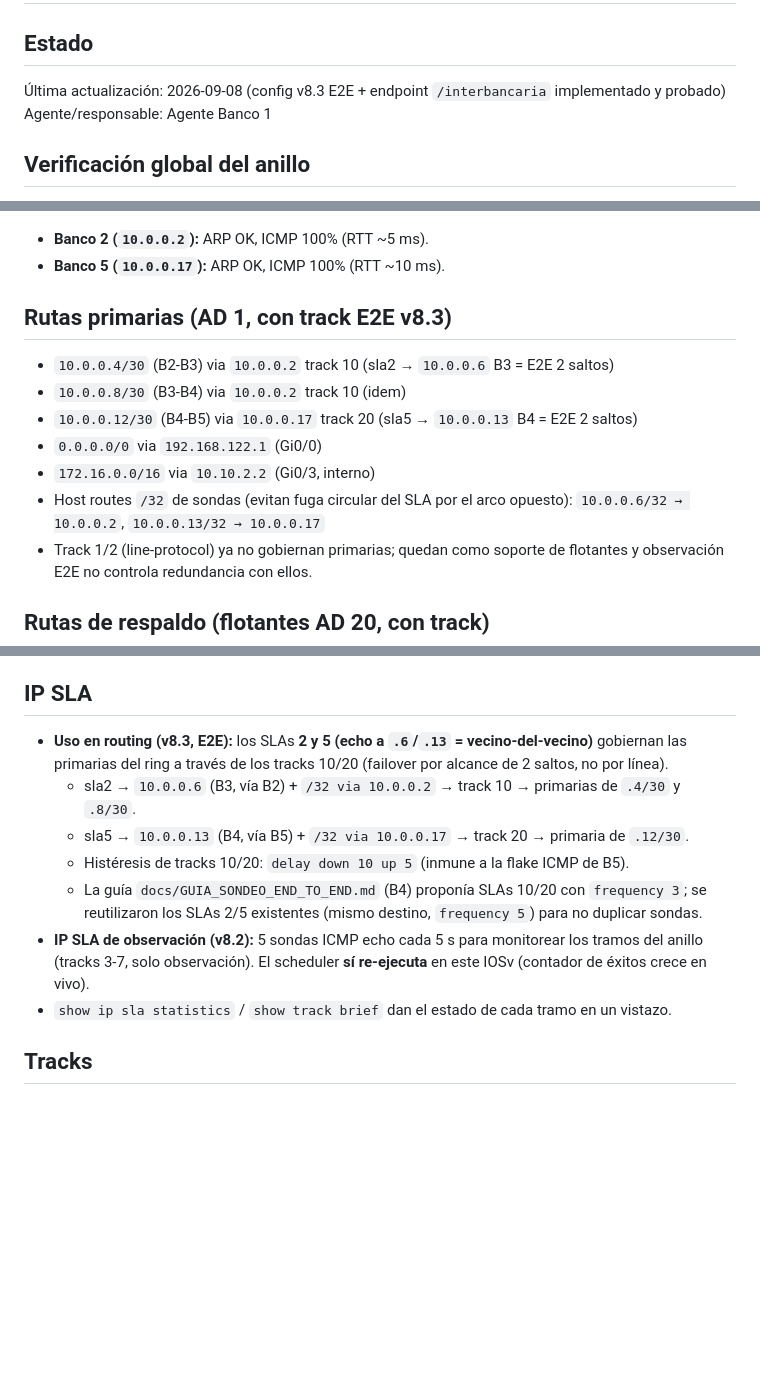
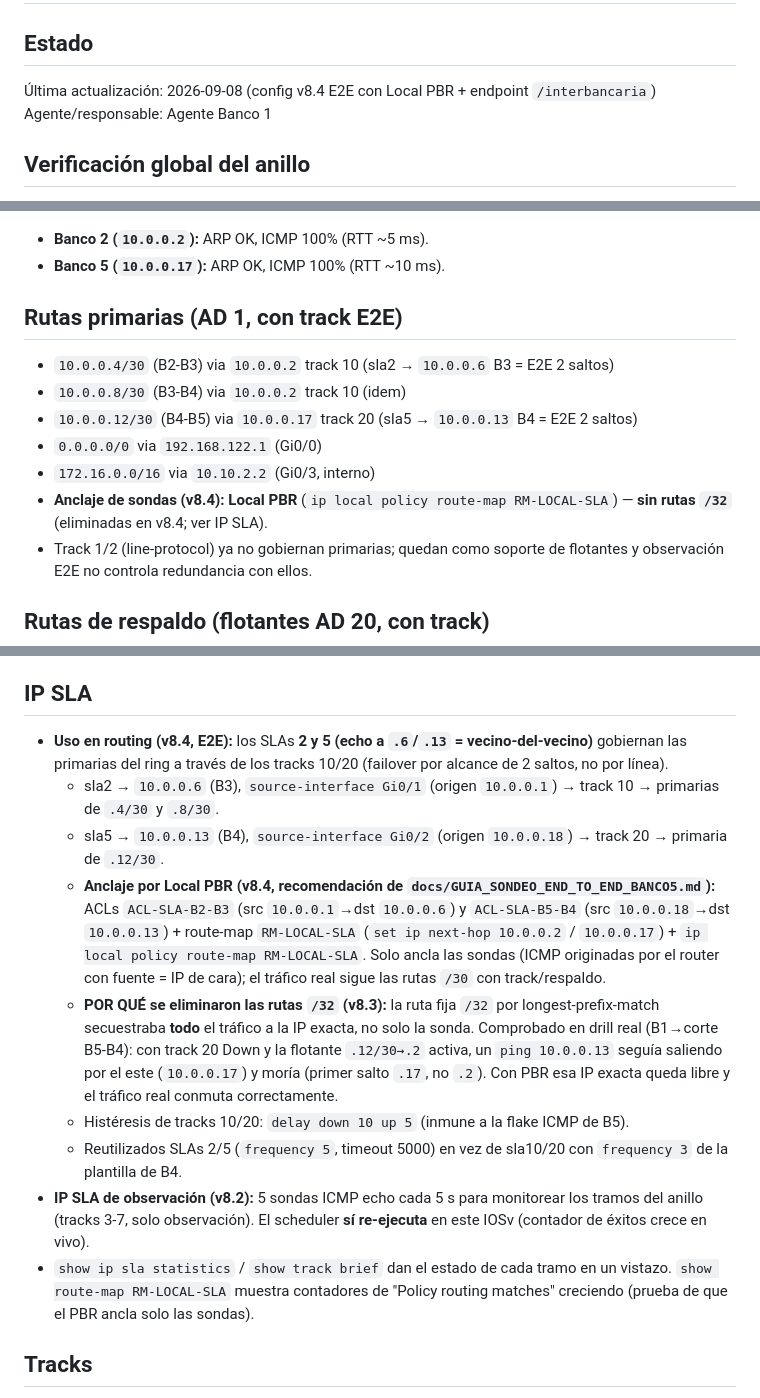
Before and after one commit to CarlosL62/red-bancaria, a Markdown page: _coord_temp/BANCO1.md, 3 parts joined by grey strips. Rendered like a GitHub page; blank space fills up the shorter version.

Commit message:
B1: v8.4 E2E con Local PBR (anclaje de sondas sin /32, per guia B5); persistido y validado con rearranque

```diff
--- a/_coord_temp/BANCO1.md
+++ b/_coord_temp/BANCO1.md
@@ -1,7 +1,7 @@
 # Banco 1 (Banca minorista con sucursales)
 
 ## Estado
-Última actualización: 2026-09-08 (config v8.3 E2E + endpoint `/interbancaria` implementado y probado)
+Última actualización: 2026-09-08 (config v8.4 E2E con Local PBR + endpoint `/interbancaria`)
 Agente/responsable: Agente Banco 1
 
 ## Verificación global del anillo
@@ -72,13 +72,13 @@ Cambio importante vs 2026-09-07: **el segmento `10.0.0.8/30` (B3-B4) ya es alcan
 * **Banco 2 (`10.0.0.2`):** ARP OK, ICMP 100% (RTT ~5 ms).
 * **Banco 5 (`10.0.0.17`):** ARP OK, ICMP 100% (RTT ~10 ms).
 
-## Rutas primarias (AD 1, con track E2E v8.3)
+## Rutas primarias (AD 1, con track E2E)
 * `10.0.0.4/30` (B2-B3) via `10.0.0.2` track 10 (sla2 → `10.0.0.6` B3 = E2E 2 saltos)
 * `10.0.0.8/30` (B3-B4) via `10.0.0.2` track 10 (idem)
 * `10.0.0.12/30` (B4-B5) via `10.0.0.17` track 20 (sla5 → `10.0.0.13` B4 = E2E 2 saltos)
 * `0.0.0.0/0` via `192.168.122.1` (Gi0/0)
 * `172.16.0.0/16` via `10.10.2.2` (Gi0/3, interno)
-* Host routes `/32` de sondas (evitan fuga circular del SLA por el arco opuesto): `10.0.0.6/32 → 10.0.0.2`, `10.0.0.13/32 → 10.0.0.17`
+* **Anclaje de sondas (v8.4): Local PBR** (`ip local policy route-map RM-LOCAL-SLA`) — **sin rutas `/32`** (eliminadas en v8.4; ver IP SLA).
 * Track 1/2 (line-protocol) ya no gobiernan primarias; quedan como soporte de flotantes y observación E2E no controla redundancia con ellos.
 
 ## Rutas de respaldo (flotantes AD 20, con track)
@@ -101,13 +101,15 @@ Confirmado en documentación de los vecinos (2026-09-07/08):
 * Hoy solo reciben los del **arco oeste** (B2/B3 a `.1`): los del este (B3/B4/B5 hacia `.18`) dependen de que B5 esté vivo y estable.
 
 ## IP SLA
-* **Uso en routing (v8.3, E2E):** los SLAs **2 y 5 (echo a `.6`/`.13` = vecino-del-vecino)** gobiernan las primarias del ring a través de los tracks 10/20 (failover por alcance de 2 saltos, no por línea).
-  * sla2 → `10.0.0.6` (B3, vía B2) + `/32 via 10.0.0.2` → track 10 → primarias de `.4/30` y `.8/30`.
-  * sla5 → `10.0.0.13` (B4, vía B5) + `/32 via 10.0.0.17` → track 20 → primaria de `.12/30`.
+* **Uso en routing (v8.4, E2E):** los SLAs **2 y 5 (echo a `.6`/`.13` = vecino-del-vecino)** gobiernan las primarias del ring a través de los tracks 10/20 (failover por alcance de 2 saltos, no por línea).
+  * sla2 → `10.0.0.6` (B3), `source-interface Gi0/1` (origen `10.0.0.1`) → track 10 → primarias de `.4/30` y `.8/30`.
+  * sla5 → `10.0.0.13` (B4), `source-interface Gi0/2` (origen `10.0.0.18`) → track 20 → primaria de `.12/30`.
+  * **Anclaje por Local PBR (v8.4, recomendación de `docs/GUIA_SONDEO_END_TO_END_BANCO5.md`):** ACLs `ACL-SLA-B2-B3` (src `10.0.0.1`→dst `10.0.0.6`) y `ACL-SLA-B5-B4` (src `10.0.0.18`→dst `10.0.0.13`) + route-map `RM-LOCAL-SLA` (`set ip next-hop 10.0.0.2` / `10.0.0.17`) + `ip local policy route-map RM-LOCAL-SLA`. Solo ancla las sondas (ICMP originadas por el router con fuente = IP de cara); el tráfico real sigue las rutas `/30` con track/respaldo.
+  * **POR QUÉ se eliminaron las rutas `/32` (v8.3):** la ruta fija `/32` por longest-prefix-match secuestraba **todo** el tráfico a la IP exacta, no solo la sonda. Comprobado en drill real (B1→corte B5-B4): con track 20 Down y la flotante `.12/30→.2` activa, un `ping 10.0.0.13` seguía saliendo por el este (`10.0.0.17`) y moría (primer salto `.17`, no `.2`). Con PBR esa IP exacta queda libre y el tráfico real conmuta correctamente.
   * Histéresis de tracks 10/20: `delay down 10 up 5` (inmune a la flake ICMP de B5).
-  * La guía `docs/GUIA_SONDEO_END_TO_END.md` (B4) proponía SLAs 10/20 con `frequency 3`; se reutilizaron los SLAs 2/5 existentes (mismo destino, `frequency 5`) para no duplicar sondas.
+  * Reutilizados SLAs 2/5 (`frequency 5`, timeout 5000) en vez de sla10/20 con `frequency 3` de la plantilla de B4.
 * **IP SLA de observación (v8.2):** 5 sondas ICMP echo cada 5 s para monitorear los tramos del anillo (tracks 3-7, solo observación). El scheduler **sí re-ejecuta** en este IOSv (contador de éxitos crece en vivo).
-* `show ip sla statistics` / `show track brief` dan el estado de cada tramo en un vistazo.
+* `show ip sla statistics` / `show track brief` dan el estado de cada tramo en un vistazo. `show route-map RM-LOCAL-SLA` muestra contadores de "Policy routing matches" creciendo (prueba de que el PBR ancla solo las sondas).
 
 ## Tracks
 * `track 1` interface `GigabitEthernet0/1` line-protocol — **Up** (oeste/B2)
```
Also changed, not shown: other parts of _coord_temp/BANCO1.md (+6 -4 lines).
